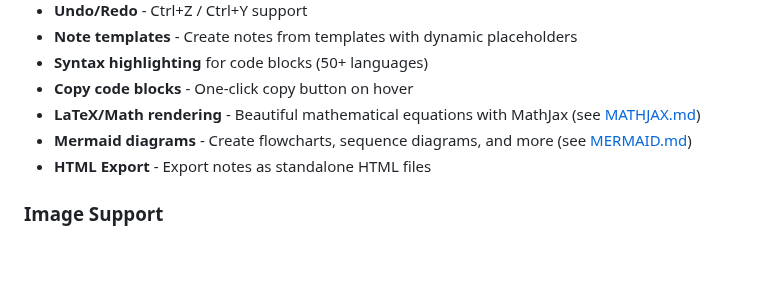
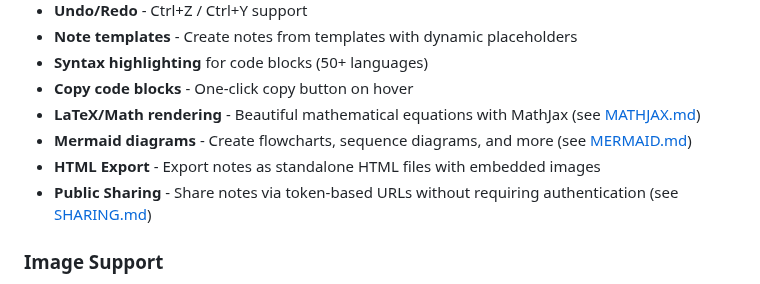
Before and after one commit to RomanKhafizianov/NoteDiscovery, a Markdown page: documentation/FEATURES.md, the part around the change. Rendered like a GitHub page; blank space fills up the shorter version.

Commit message:
update sharing documentation

```diff
--- a/documentation/FEATURES.md
+++ b/documentation/FEATURES.md
@@ -12,7 +12,8 @@
 - **Copy code blocks** - One-click copy button on hover
 - **LaTeX/Math rendering** - Beautiful mathematical equations with MathJax (see [MATHJAX.md](MATHJAX.md))
 - **Mermaid diagrams** - Create flowcharts, sequence diagrams, and more (see [MERMAID.md](MERMAID.md))
-- **HTML Export** - Export notes as standalone HTML files
+- **HTML Export** - Export notes as standalone HTML files with embedded images
+- **Public Sharing** - Share notes via token-based URLs without requiring authentication (see [SHARING.md](SHARING.md))
 
 ### Image Support
 - **Drag & drop upload** - Drop images from your file system directly into the editor
```
Also changed, not shown: documentation/SHARING.md (added, +60 -0 lines).
